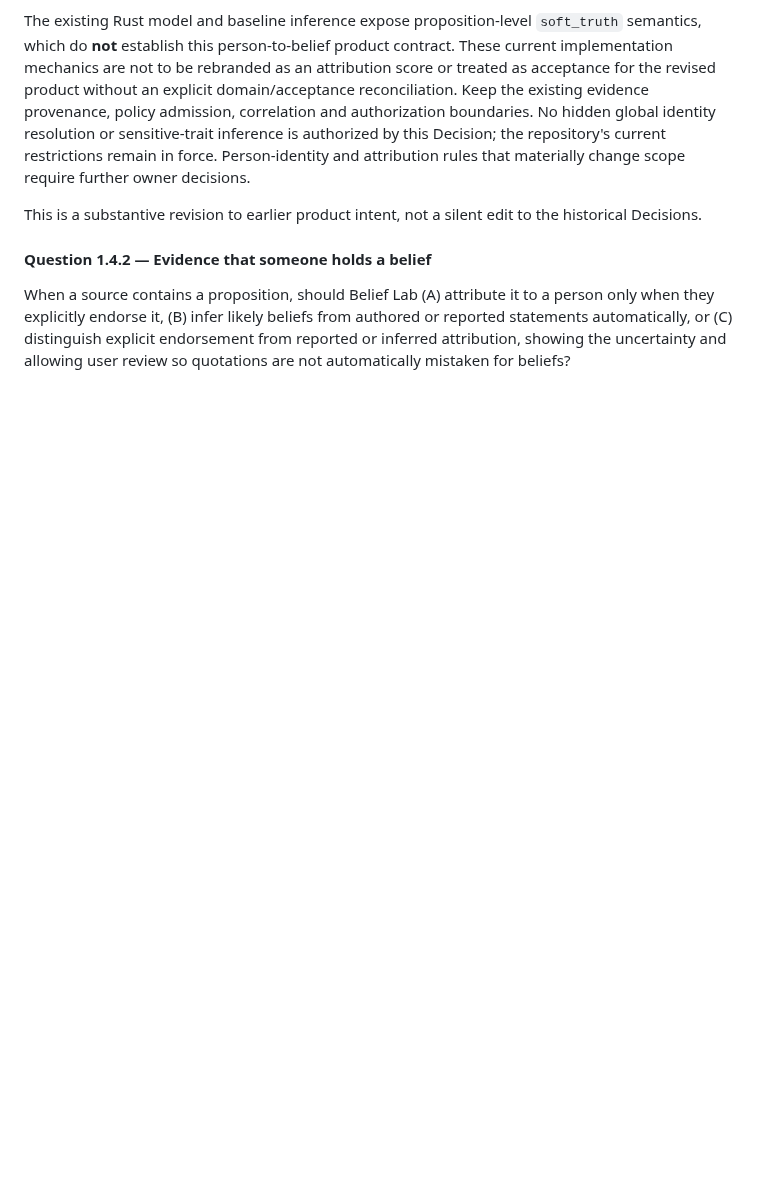
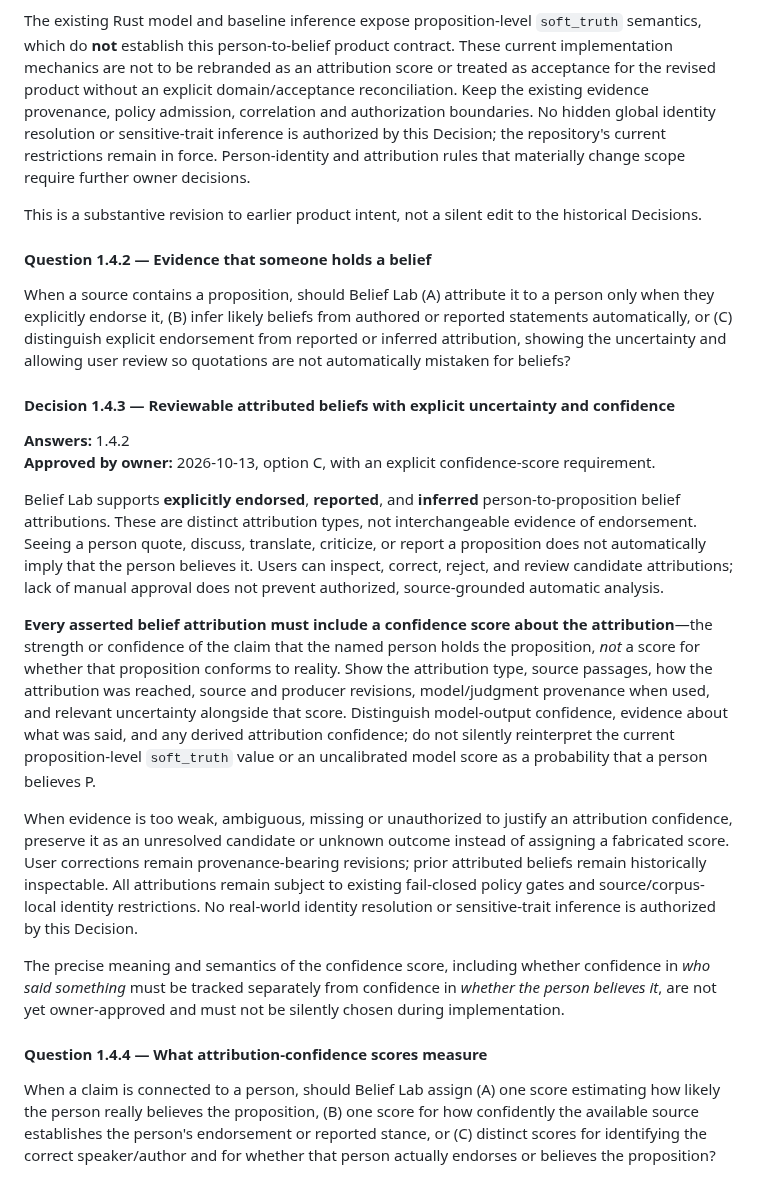
Before and after one commit to moritzbrantner/belief-lab, a Markdown page: docs/DECISION_ATLAS.md, the part around the change. GitHub-like rendering; blank space fills up the shorter version.

Commit message:
docs: approve reviewable belief attributions with confidence

```diff
--- a/docs/DECISION_ATLAS.md
+++ b/docs/DECISION_ATLAS.md
@@ -196,3 +196,20 @@ This is a substantive revision to earlier product intent, not a silent edit to t
 #### Question 1.4.2 — Evidence that someone holds a belief
 
 When a source contains a proposition, should Belief Lab (A) attribute it to a person only when they explicitly endorse it, (B) infer likely beliefs from authored or reported statements automatically, or (C) distinguish explicit endorsement from reported or inferred attribution, showing the uncertainty and allowing user review so quotations are not automatically mistaken for beliefs?
+
+#### Decision 1.4.3 — Reviewable attributed beliefs with explicit uncertainty and confidence
+
+**Answers:** 1.4.2
+**Approved by owner:** 2026-10-13, option C, with an explicit confidence-score requirement.
+
+Belief Lab supports **explicitly endorsed**, **reported**, and **inferred** person-to-proposition belief attributions. These are distinct attribution types, not interchangeable evidence of endorsement. Seeing a person quote, discuss, translate, criticize, or report a proposition does not automatically imply that the person believes it. Users can inspect, correct, reject, and review candidate attributions; lack of manual approval does not prevent authorized, source-grounded automatic analysis.
+
+**Every asserted belief attribution must include a confidence score about the attribution**—the strength or confidence of the claim that the named person holds the proposition, *not* a score for whether that proposition conforms to reality. Show the attribution type, source passages, how the attribution was reached, source and producer revisions, model/judgment provenance when used, and relevant uncertainty alongside that score. Distinguish model-output confidence, evidence about what was said, and any derived attribution confidence; do not silently reinterpret the current proposition-level `soft_truth` value or an uncalibrated model score as a probability that a person believes P.
+
+When evidence is too weak, ambiguous, missing or unauthorized to justify an attribution confidence, preserve it as an unresolved candidate or unknown outcome instead of assigning a fabricated score. User corrections remain provenance-bearing revisions; prior attributed beliefs remain historically inspectable. All attributions remain subject to existing fail-closed policy gates and source/corpus-local identity restrictions. No real-world identity resolution or sensitive-trait inference is authorized by this Decision.
+
+The precise meaning and semantics of the confidence score, including whether confidence in *who said something* must be tracked separately from confidence in *whether the person believes it*, are not yet owner-approved and must not be silently chosen during implementation.
+
+#### Question 1.4.4 — What attribution-confidence scores measure
+
+When a claim is connected to a person, should Belief Lab assign (A) one score estimating how likely the person really believes the proposition, (B) one score for how confidently the available source establishes the person's endorsement or reported stance, or (C) distinct scores for identifying the correct speaker/author and for whether that person actually endorses or believes the proposition?
```
